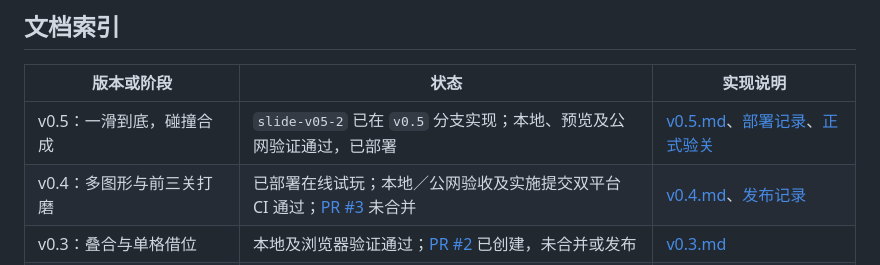
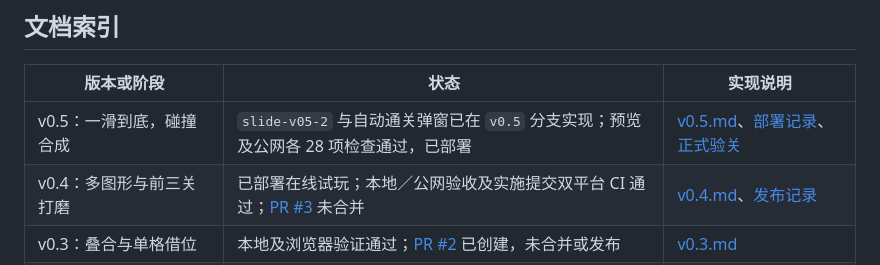
Before and after one commit to ApoTuT/Tile-Explorer, a Markdown page: docs/technical/README.md, the part around the change. Drawn GitHub-style.

Commit message:
docs: record completion dialog production deployment

```diff
--- a/docs/technical/README.md
+++ b/docs/technical/README.md
@@ -8,7 +8,7 @@
 
 | 版本或阶段 | 状态 | 实现说明 |
 |---|---|---|
-| v0.5：一滑到底，碰撞合成 | `slide-v05-2` 已在 `v0.5` 分支实现；本地、预览及公网验证通过，已部署 | [v0.5.md](v0.5.md)、[部署记录](v0.5-deployment.md)、[正式验关](v0.5-level-report.json) |
+| v0.5：一滑到底，碰撞合成 | `slide-v05-2` 与自动通关弹窗已在 `v0.5` 分支实现；预览及公网各 28 项检查通过，已部署 | [v0.5.md](v0.5.md)、[部署记录](v0.5-deployment.md)、[正式验关](v0.5-level-report.json) |
 | v0.4：多图形与前三关打磨 | 已部署在线试玩；本地／公网验收及实施提交双平台 CI 通过；[PR #3](https://github.com/ApoTuT/Tile-Explorer/pull/3) 未合并 | [v0.4.md](v0.4.md)、[发布记录](v0.4-deployment.md) |
 | v0.3：叠合与单格借位 | 本地及浏览器验证通过；[PR #2](https://github.com/ApoTuT/Tile-Explorer/pull/2) 已创建，未合并或发布 | [v0.3.md](v0.3.md) |
 | v0.2：候选槽小剧场 | 已实现，本地验证通过，待 PR 审阅与发布 | [v0.2.md](v0.2.md) |
```
Also changed, not shown: docs/ITERATION_LOG.md (+3 -1 lines), docs/technical/v0.5-deployment.md (+14 -11 lines), docs/screenshots/slide-v05-public.png, 4 other files.
